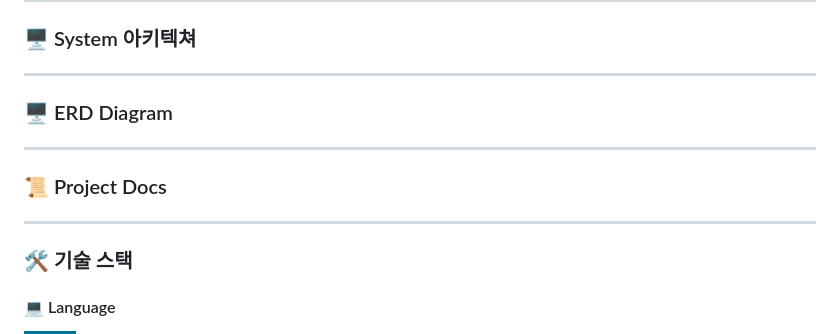
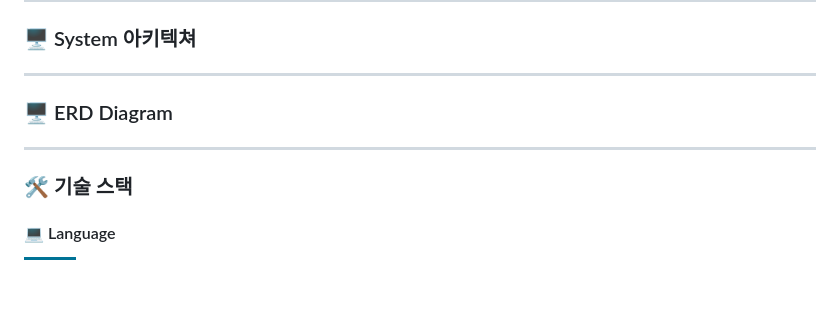
Before and after one commit to prgrms-be-adv-devcourse/beadv3_3_Lets_Co_BE, a Markdown page: README.md, the part around the change. Drawn GitHub-style; badges without logos; blank space fills up the shorter version.

```diff
--- a/README.md
+++ b/README.md
@@ -185,10 +185,6 @@
 
 ---
 
-### 📜 Project Docs
-
----
-
 ### 🛠 기술 스택
 
 #### 💻 Language
```
